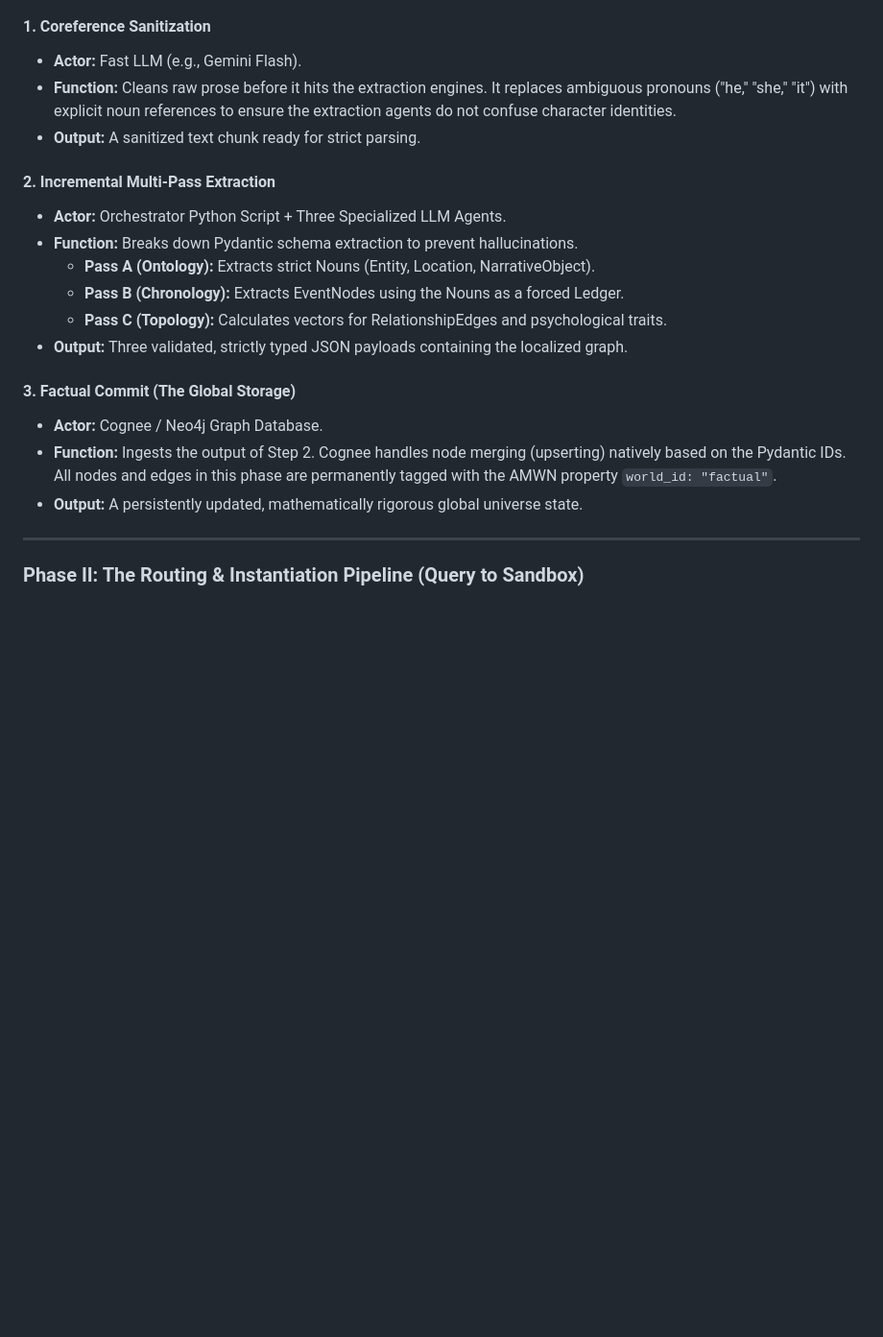
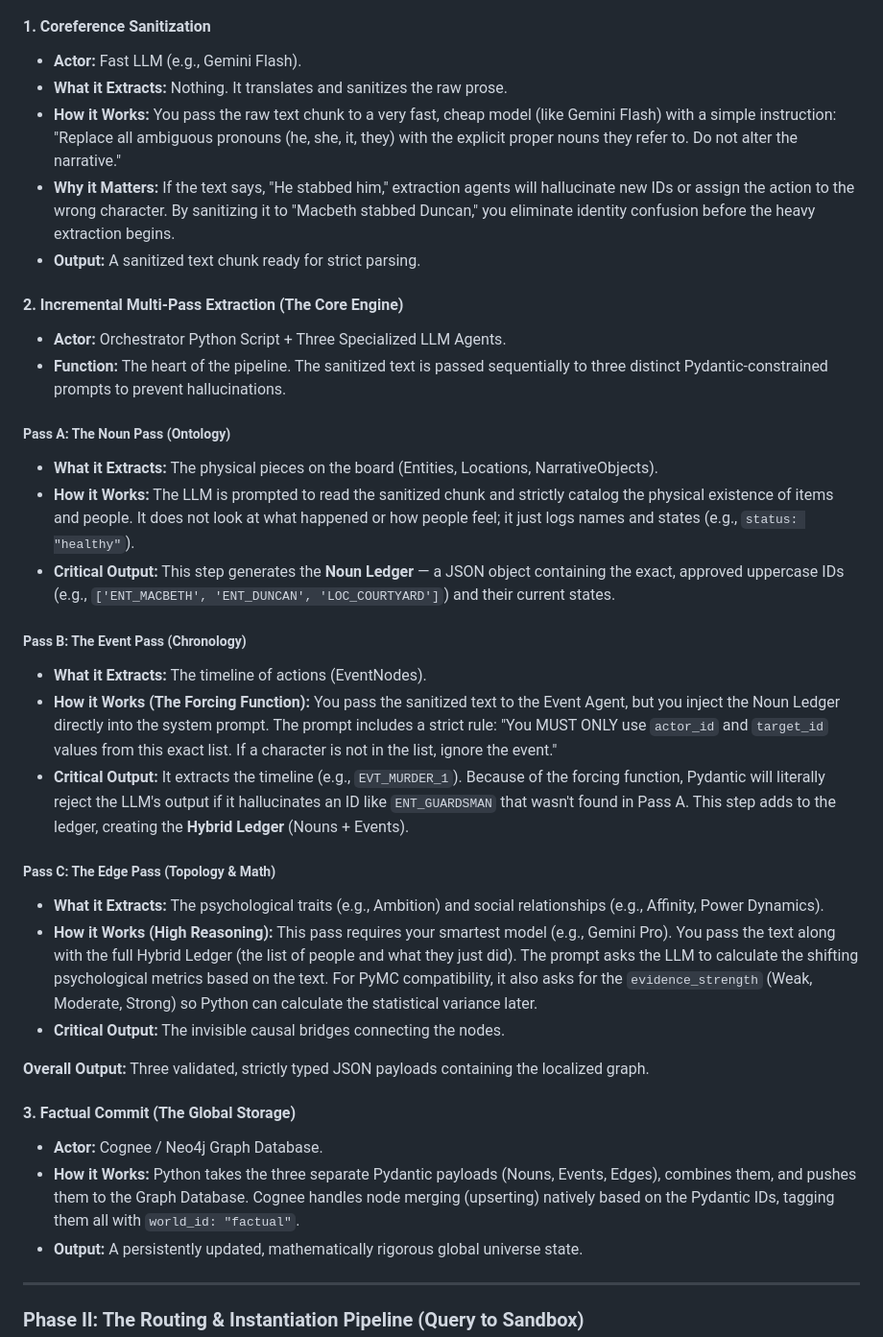
Before and after one commit to dwlmt/shadow-loom, a Markdown page: README.md, the part around the change. Shown at 96% size. Drawn GitHub-style; blank space fills up the shorter version.

Commit message:
Add a basic process overview for reference.

```diff
--- a/README.md
+++ b/README.md
@@ -20,22 +20,40 @@ This pipeline is divided into four distinct phases:
 #### 1. Coreference Sanitization
 
 - **Actor:** Fast LLM (e.g., Gemini Flash).
-- **Function:** Cleans raw prose before it hits the extraction engines. It replaces ambiguous pronouns ("he," "she," "it") with explicit noun references to ensure the extraction agents do not confuse character identities.
+- **What it Extracts:** Nothing. It translates and sanitizes the raw prose.
+- **How it Works:** You pass the raw text chunk to a very fast, cheap model (like Gemini Flash) with a simple instruction: "Replace all ambiguous pronouns (he, she, it, they) with the explicit proper nouns they refer to. Do not alter the narrative."
+- **Why it Matters:** If the text says, "He stabbed him," extraction agents will hallucinate new IDs or assign the action to the wrong character. By sanitizing it to "Macbeth stabbed Duncan," you eliminate identity confusion before the heavy extraction begins.
 - **Output:** A sanitized text chunk ready for strict parsing.
 
-#### 2. Incremental Multi-Pass Extraction
+#### 2. Incremental Multi-Pass Extraction (The Core Engine)
 
 - **Actor:** Orchestrator Python Script + Three Specialized LLM Agents.
-- **Function:** Breaks down Pydantic schema extraction to prevent hallucinations.
-  - **Pass A (Ontology):** Extracts strict Nouns (Entity, Location, NarrativeObject).
-  - **Pass B (Chronology):** Extracts EventNodes using the Nouns as a forced Ledger.
-  - **Pass C (Topology):** Calculates vectors for RelationshipEdges and psychological traits.
-- **Output:** Three validated, strictly typed JSON payloads containing the localized graph.
+- **Function:** The heart of the pipeline. The sanitized text is passed sequentially to three distinct Pydantic-constrained prompts to prevent hallucinations.
+
+##### Pass A: The Noun Pass (Ontology)
+
+- **What it Extracts:** The physical pieces on the board (Entities, Locations, NarrativeObjects).
+- **How it Works:** The LLM is prompted to read the sanitized chunk and strictly catalog the physical existence of items and people. It does not look at what happened or how people feel; it just logs names and states (e.g., `status: "healthy"`).
+- **Critical Output:** This step generates the **Noun Ledger** — a JSON object containing the exact, approved uppercase IDs (e.g., `['ENT_MACBETH', 'ENT_DUNCAN', 'LOC_COURTYARD']`) and their current states.
+
+##### Pass B: The Event Pass (Chronology)
+
+- **What it Extracts:** The timeline of actions (EventNodes).
+- **How it Works (The Forcing Function):** You pass the sanitized text to the Event Agent, but you inject the Noun Ledger directly into the system prompt. The prompt includes a strict rule: "You MUST ONLY use `actor_id` and `target_id` values from this exact list. If a character is not in the list, ignore the event."
+- **Critical Output:** It extracts the timeline (e.g., `EVT_MURDER_1`). Because of the forcing function, Pydantic will literally reject the LLM's output if it hallucinates an ID like `ENT_GUARDSMAN` that wasn't found in Pass A. This step adds to the ledger, creating the **Hybrid Ledger** (Nouns + Events).
+
+##### Pass C: The Edge Pass (Topology & Math)
+
+- **What it Extracts:** The psychological traits (e.g., Ambition) and social relationships (e.g., Affinity, Power Dynamics).
+- **How it Works (High Reasoning):** This pass requires your smartest model (e.g., Gemini Pro). You pass the text along with the full Hybrid Ledger (the list of people and what they just did). The prompt asks the LLM to calculate the shifting psychological metrics based on the text. For PyMC compatibility, it also asks for the `evidence_strength` (Weak, Moderate, Strong) so Python can calculate the statistical variance later.
+- **Critical Output:** The invisible causal bridges connecting the nodes.
+
+**Overall Output:** Three validated, strictly typed JSON payloads containing the localized graph.
 
 #### 3. Factual Commit (The Global Storage)
 
 - **Actor:** Cognee / Neo4j Graph Database.
-- **Function:** Ingests the output of Step 2. Cognee handles node merging (upserting) natively based on the Pydantic IDs. All nodes and edges in this phase are permanently tagged with the AMWN property `world_id: "factual"`.
+- **How it Works:** Python takes the three separate Pydantic payloads (Nouns, Events, Edges), combines them, and pushes them to the Graph Database. Cognee handles node merging (upserting) natively based on the Pydantic IDs, tagging them all with `world_id: "factual"`.
 - **Output:** A persistently updated, mathematically rigorous global universe state.
 
 ---
```
